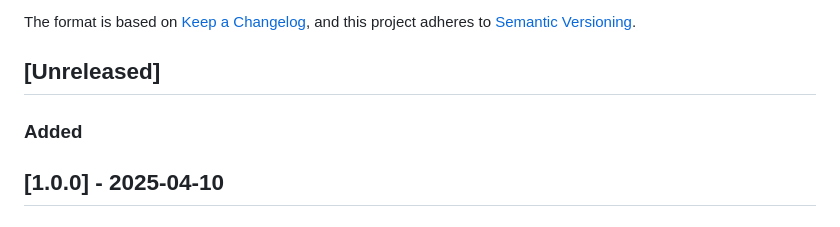
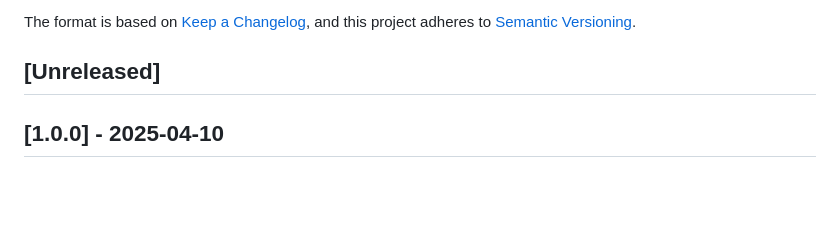
Before and after one commit to snusnumrick/karate, a Markdown page: CHANGELOG.md, the part around the change. Drawn GitHub-style; blank space fills up the shorter version.

Commit message:
refactor: remove unnecessary added section from changelog

```diff
--- a/CHANGELOG.md
+++ b/CHANGELOG.md
@@ -6,8 +6,6 @@ The format is based on [Keep a Changelog](https://keepachangelog.com/en/1.0.0/),
 and this project adheres to [Semantic Versioning](https://semver.org/spec/v2.0.0.html).
 
 ## [Unreleased]
-
-### Added
 
 ## [1.0.0] - 2025-04-10
 
```
